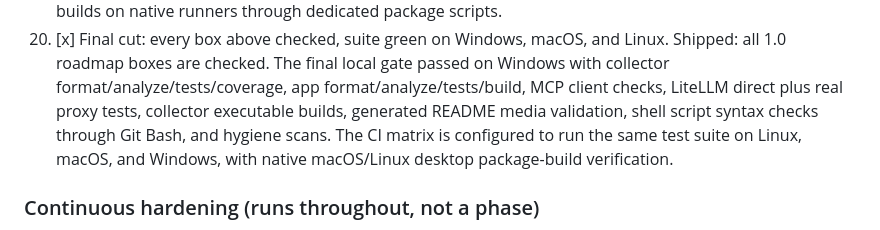
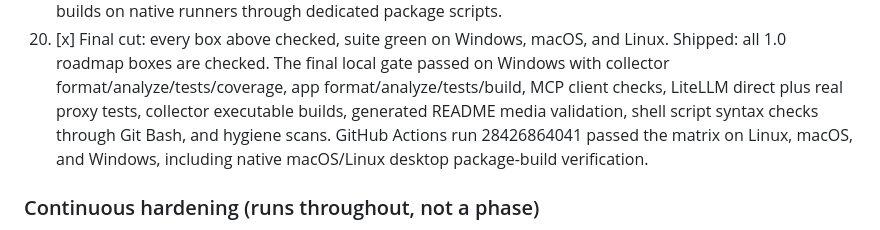
Before and after one commit to blisspixel/quotabot, a Markdown page: ROADMAP.md, the part around the change. GitHub-like rendering.

```diff
--- a/ROADMAP.md
+++ b/ROADMAP.md
@@ -295,9 +295,9 @@ here is the final one.
     Windows with collector format/analyze/tests/coverage, app
     format/analyze/tests/build, MCP client checks, LiteLLM direct plus real
     proxy tests, collector executable builds, generated README media validation,
-    shell script syntax checks through Git Bash, and hygiene scans. The CI
-    matrix is configured to run the same test suite on Linux, macOS, and
-    Windows, with native macOS/Linux desktop package-build verification.
+    shell script syntax checks through Git Bash, and hygiene scans. GitHub
+    Actions run 28426864041 passed the matrix on Linux, macOS, and Windows,
+    including native macOS/Linux desktop package-build verification.
 
 ### Continuous hardening (runs throughout, not a phase)
 
```
Also changed, not shown: CHANGELOG.md (+3 -2 lines).
